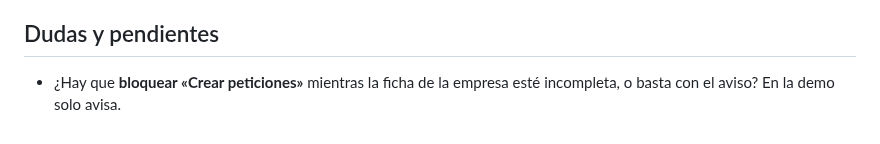
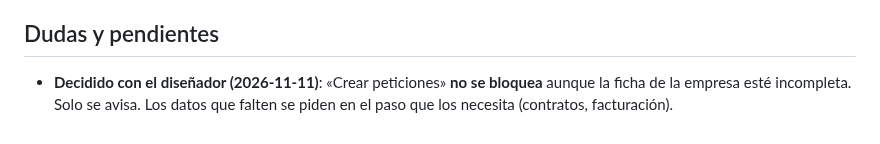
Before and after one commit to enricgd/TramitNow, a Markdown page: design/cambios/2026-11-11-cliente-nuevo-empresas-y-presupuestos.md, the part around the change. GitHub-like rendering.

Commit message:
Nota del circuito de cliente nuevo: Crear peticiones solo avisa, no bloquea
Co-Authored-By: Claude Opus 5.5 <noreply@anthropic.com>

```diff
--- a/design/cambios/2026-11-11-cliente-nuevo-empresas-y-presupuestos.md
+++ b/design/cambios/2026-11-11-cliente-nuevo-empresas-y-presupuestos.md
@@ -63,4 +63,4 @@ la empresa dada de alta desde el presupuesto no aparece en la lista de Empresas;
 
 ## Dudas y pendientes
 
-- ¿Hay que **bloquear «Crear peticiones»** mientras la ficha de la empresa esté incompleta, o basta con el aviso? En la demo solo avisa.
+- **Decidido con el diseñador (2026-11-11)**: «Crear peticiones» **no se bloquea** aunque la ficha de la empresa esté incompleta. Solo se avisa. Los datos que falten se piden en el paso que los necesita (contratos, facturación).
```
